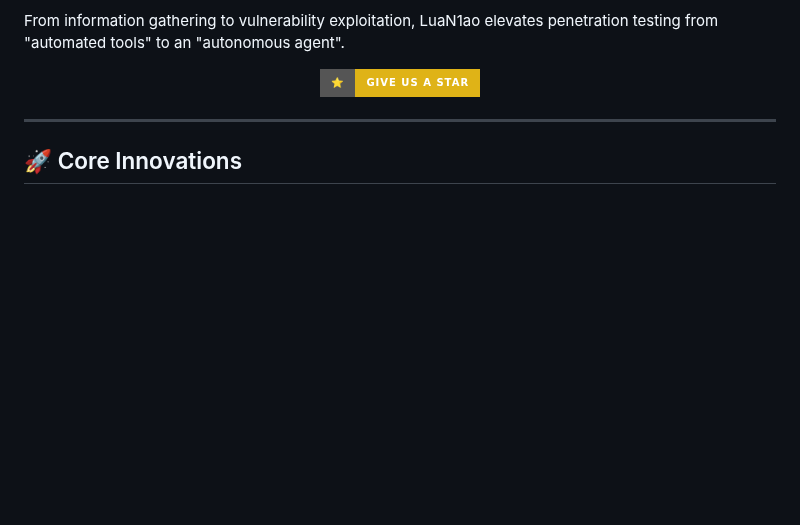
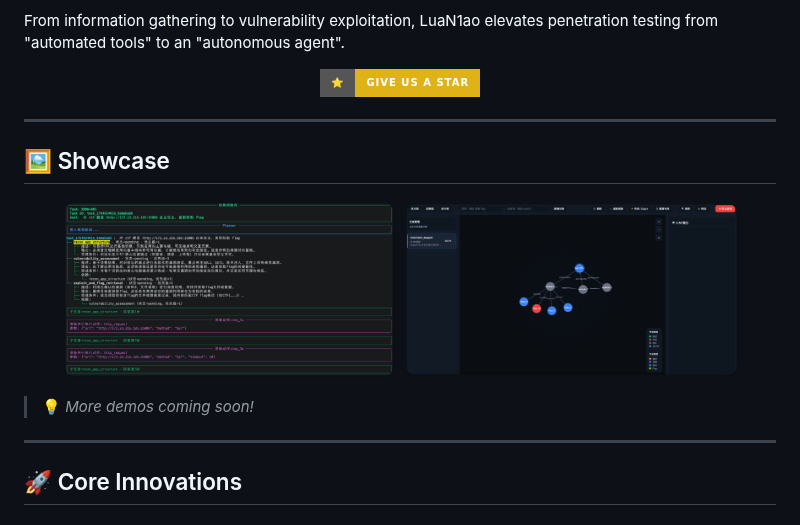
Before and after one commit to SanMuzZzZz/LuaN1aoAgent, a Markdown page: README.md, the part around the change. Drawn GitHub-style; pictures changed too: imgs/console.png (added), imgs/graph.png (added); badges without logos; blank space fills up the shorter version.

```diff
--- a/README.md
+++ b/README.md
@@ -45,6 +45,17 @@ From information gathering to vulnerability exploitation, LuaN1ao elevates penet
       <img src="https://img.shields.io/badge/⭐-Give%20us%20a%20Star-yellow?style=for-the-badge&logo=github" alt="Give us a Star">
   </a>
 </p>
+
+---
+
+## 🖼️ Showcase
+
+<p align="center">
+  <img src="imgs/console.png" alt="Console Interface" width="45%" />
+  <img src="imgs/graph.png" alt="Graph Visualization" width="45%" />
+</p>
+
+> 💡 _More demos coming soon!_
 
 ---
 
```
Also changed, not shown: README_zh.md (+11 -0 lines), 1 other file.
